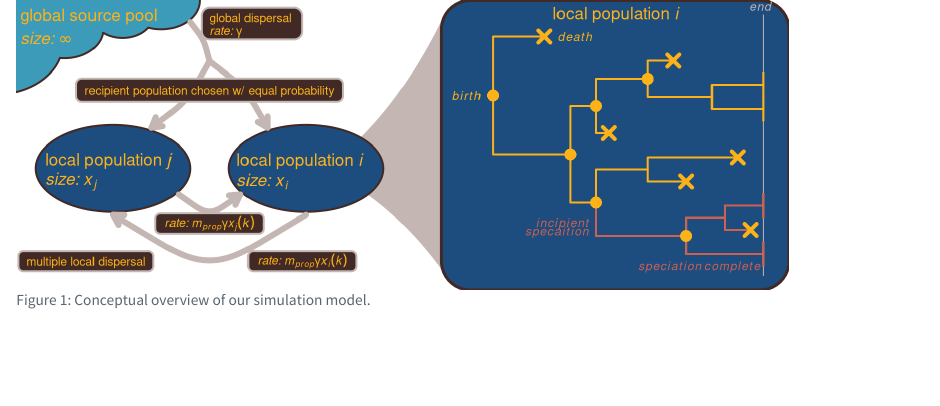
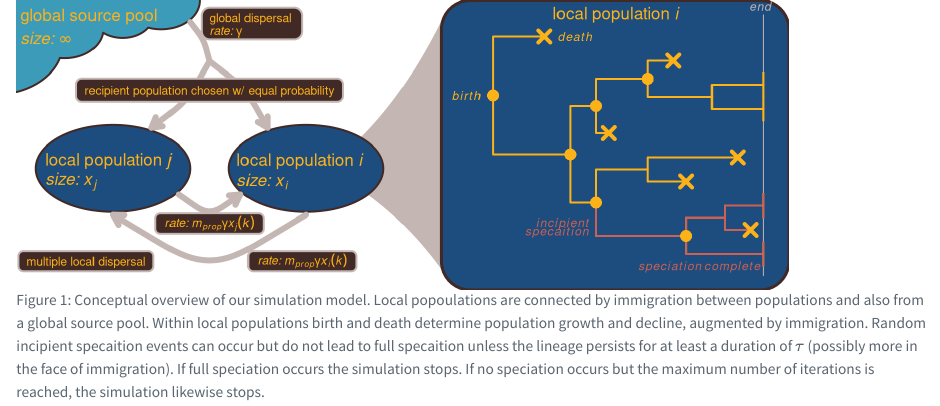
Before and after one commit to ajrominger/abundolism, a Quarto document (inst/fig-concept.qmd): the page in a window 1100 px wide, from its top. Rendered offline with R 4.5, knitr and Pandoc in place of Quarto, with nearby package versions.

Commit message:
added caption

```diff
--- a/inst/fig-concept.qmd
+++ b/inst/fig-concept.qmd
@@ -21,7 +21,15 @@ tcoord <- get("last_plot.phylo", envir = .PlotPhyloEnv)[c("xx", "yy", "edge")]
 #| fig-width: 8
 #| fig-height: 3
 #| fig-cap: |
-#|     Conceptual overview of our simulation model.
+#|     Conceptual overview of our simulation model. Local popoulations are
+#|     connected by immigration between populations and also from a global
+#|     source pool. Within local populations birth and death determine
+#|     population growth and decline, augmented by immigration. Random
+#|     incipient specaition events can occur but do not lead to full specaition
+#|     unless the lineage persists for at least a duration of $\tau$ (possibly
+#|     more in the face of immigration). If full speciation occurs the
+#|     simulation stops. If no speciation occurs but the maximum number of
+#|     iterations is reached, the simulation likewise stops.
 #| cache: true
 #| echo: false
 #| message: false
```
